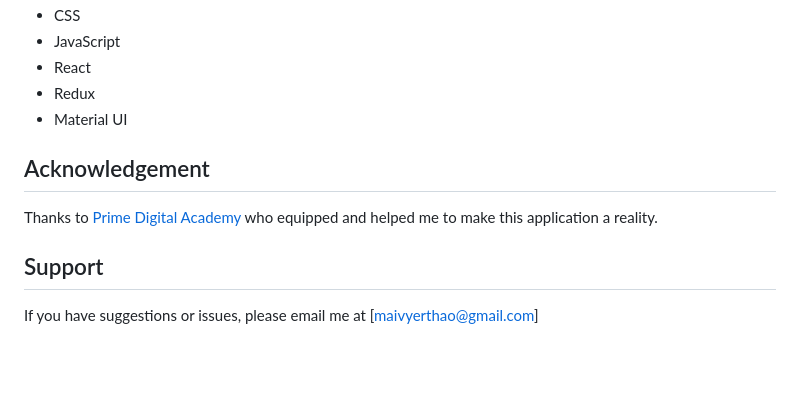
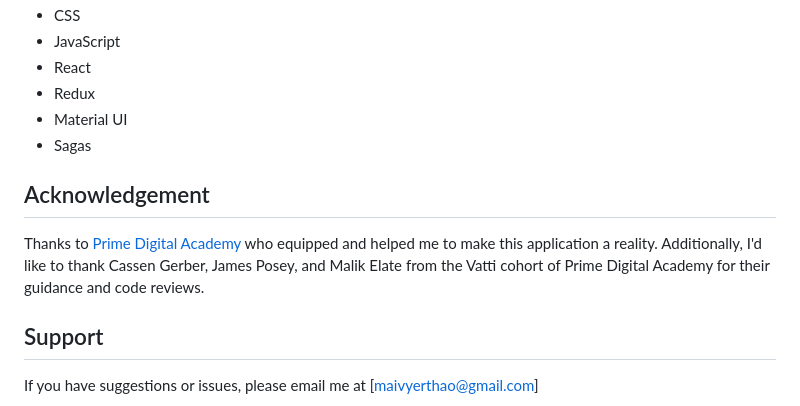
Before and after one commit to yyerthao/movie-sagas, a Markdown page: README.md, the part around one of its changes. Drawn GitHub-style; blank space fills up the shorter version.

```diff
--- a/README.md
+++ b/README.md
@@ -39,10 +61,11 @@ Create an application where user can click on movie upon landing page with movie
 * React
 * Redux
 * Material UI
+* Sagas
 
 
 ## Acknowledgement
-Thanks to [Prime Digital Academy](www.primeacademy.io) who equipped and helped me to make this application a reality.
+Thanks to [Prime Digital Academy](www.primeacademy.io) who equipped and helped me to make this application a reality. Additionally, I'd like to thank Cassen Gerber, James Posey, and Malik Elate from the Vatti cohort of Prime Digital Academy for their guidance and code reviews.
 
 ## Support
 If you have suggestions or issues, please email me at [maivyerthao@gmail.com]
```
Also changed, not shown: other parts of README.md (+27 -5 lines), DetailsView.png (added), 3 other files.
